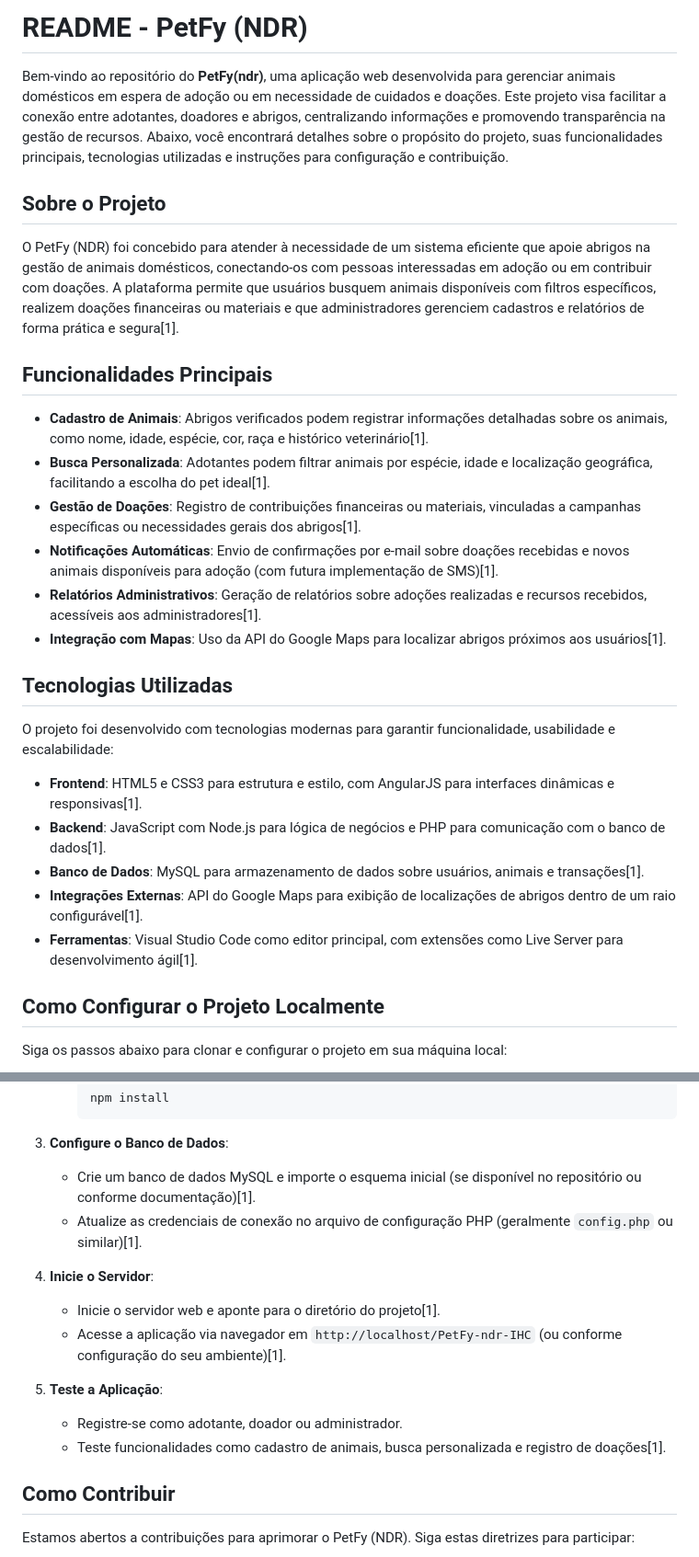
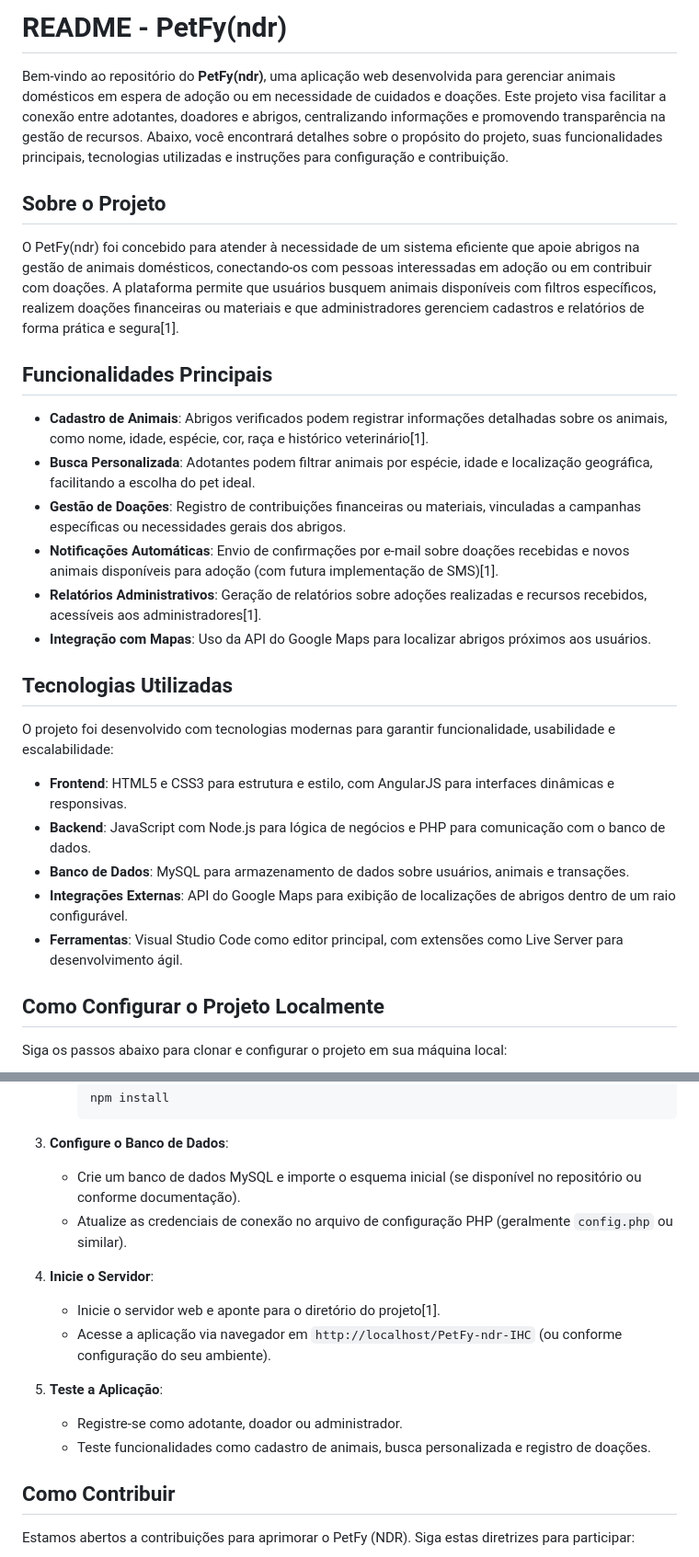
Before and after one commit to Leonarduxd/PetFy-ndr-IHC, a Markdown page: README.md, 2 parts joined by grey strips. Shown at 92% size. GitHub-like rendering.

````diff
--- a/README.md
+++ b/README.md
@@ -1,29 +1,29 @@
-# README - PetFy (NDR)
+# README - PetFy(ndr)
 
 Bem-vindo ao repositório do **PetFy(ndr)**, uma aplicação web desenvolvida para gerenciar animais domésticos em espera de adoção ou em necessidade de cuidados e doações. Este projeto visa facilitar a conexão entre adotantes, doadores e abrigos, centralizando informações e promovendo transparência na gestão de recursos. Abaixo, você encontrará detalhes sobre o propósito do projeto, suas funcionalidades principais, tecnologias utilizadas e instruções para configuração e contribuição.
 
 ## Sobre o Projeto
 
-O PetFy (NDR) foi concebido para atender à necessidade de um sistema eficiente que apoie abrigos na gestão de animais domésticos, conectando-os com pessoas interessadas em adoção ou em contribuir com doações. A plataforma permite que usuários busquem animais disponíveis com filtros específicos, realizem doações financeiras ou materiais e que administradores gerenciem cadastros e relatórios de forma prática e segura[1].
+O PetFy(ndr) foi concebido para atender à necessidade de um sistema eficiente que apoie abrigos na gestão de animais domésticos, conectando-os com pessoas interessadas em adoção ou em contribuir com doações. A plataforma permite que usuários busquem animais disponíveis com filtros específicos, realizem doações financeiras ou materiais e que administradores gerenciem cadastros e relatórios de forma prática e segura[1].
 
 ## Funcionalidades Principais
 
 - **Cadastro de Animais**: Abrigos verificados podem registrar informações detalhadas sobre os animais, como nome, idade, espécie, cor, raça e histórico veterinário[1].
-- **Busca Personalizada**: Adotantes podem filtrar animais por espécie, idade e localização geográfica, facilitando a escolha do pet ideal[1].
-- **Gestão de Doações**: Registro de contribuições financeiras ou materiais, vinculadas a campanhas específicas ou necessidades gerais dos abrigos[1].
+- **Busca Personalizada**: Adotantes podem filtrar animais por espécie, idade e localização geográfica, facilitando a escolha do pet ideal.
+- **Gestão de Doações**: Registro de contribuições financeiras ou materiais, vinculadas a campanhas específicas ou necessidades gerais dos abrigos.
 - **Notificações Automáticas**: Envio de confirmações por e-mail sobre doações recebidas e novos animais disponíveis para adoção (com futura implementação de SMS)[1].
 - **Relatórios Administrativos**: Geração de relatórios sobre adoções realizadas e recursos recebidos, acessíveis aos administradores[1].
-- **Integração com Mapas**: Uso da API do Google Maps para localizar abrigos próximos aos usuários[1].
+- **Integração com Mapas**: Uso da API do Google Maps para localizar abrigos próximos aos usuários.
 
 ## Tecnologias Utilizadas
 
 O projeto foi desenvolvido com tecnologias modernas para garantir funcionalidade, usabilidade e escalabilidade:
 
-- **Frontend**: HTML5 e CSS3 para estrutura e estilo, com AngularJS para interfaces dinâmicas e responsivas[1].
-- **Backend**: JavaScript com Node.js para lógica de negócios e PHP para comunicação com o banco de dados[1].
-- **Banco de Dados**: MySQL para armazenamento de dados sobre usuários, animais e transações[1].
-- **Integrações Externas**: API do Google Maps para exibição de localizações de abrigos dentro de um raio configurável[1].
-- **Ferramentas**: Visual Studio Code como editor principal, com extensões como Live Server para desenvolvimento ágil[1].
+- **Frontend**: HTML5 e CSS3 para estrutura e estilo, com AngularJS para interfaces dinâmicas e responsivas.
+- **Backend**: JavaScript com Node.js para lógica de negócios e PHP para comunicação com o banco de dados.
+- **Banco de Dados**: MySQL para armazenamento de dados sobre usuários, animais e transações.
+- **Integrações Externas**: API do Google Maps para exibição de localizações de abrigos dentro de um raio configurável.
+- **Ferramentas**: Visual Studio Code como editor principal, com extensões como Live Server para desenvolvimento ágil.
 
 ## Como Configurar o Projeto Localmente
 
@@ -43,16 +43,16 @@ Siga os passos abaixo para clonar e configurar o projeto em sua máquina local:
      ```
 
 3. **Configure o Banco de Dados**:
-   - Crie um banco de dados MySQL e importe o esquema inicial (se disponível no repositório ou conforme documentação)[1].
-   - Atualize as credenciais de conexão no arquivo de configuração PHP (geralmente `config.php` ou similar)[1].
+   - Crie um banco de dados MySQL e importe o esquema inicial (se disponível no repositório ou conforme documentação).
+   - Atualize as credenciais de conexão no arquivo de configuração PHP (geralmente `config.php` ou similar).
 
 4. **Inicie o Servidor**:
    - Inicie o servidor web e aponte para o diretório do projeto[1].
-   - Acesse a aplicação via navegador em `http://localhost/PetFy-ndr-IHC` (ou conforme configuração do seu ambiente)[1].
+   - Acesse a aplicação via navegador em `http://localhost/PetFy-ndr-IHC` (ou conforme configuração do seu ambiente).
 
 5. **Teste a Aplicação**:
    - Registre-se como adotante, doador ou administrador.
-   - Teste funcionalidades como cadastro de animais, busca personalizada e registro de doações[1].
+   - Teste funcionalidades como cadastro de animais, busca personalizada e registro de doações.
 
 ## Como Contribuir
 
````
Also changed, not shown: other parts of README.md (+3 -17 lines).
